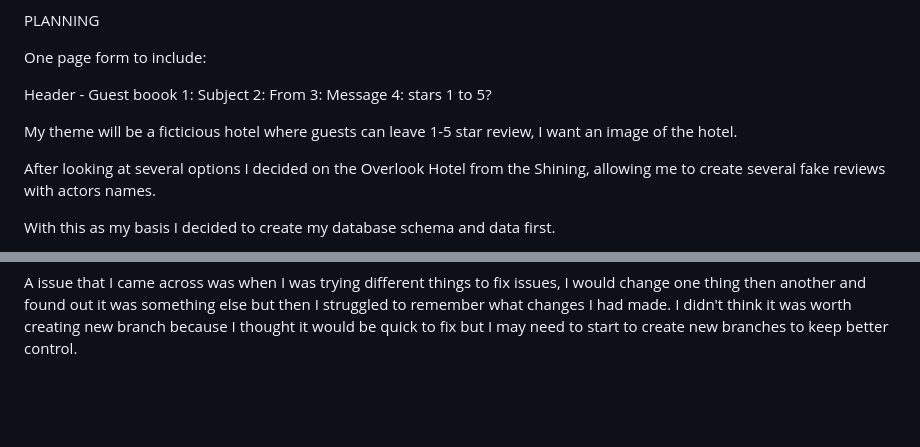
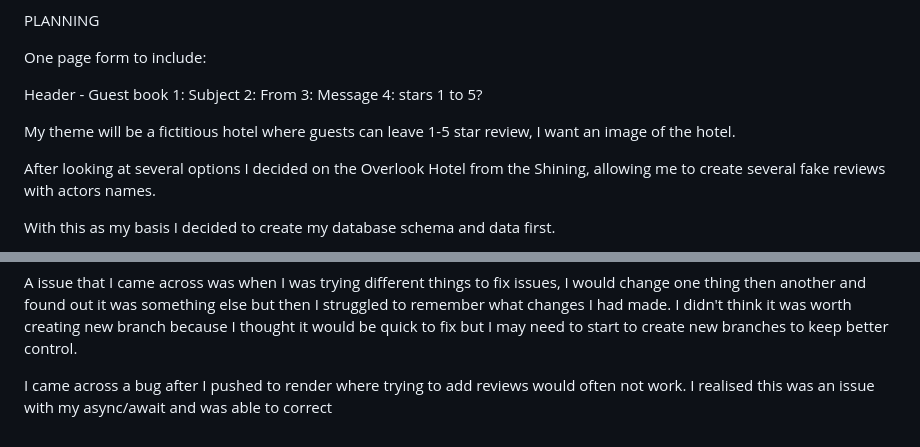
Before and after one commit to nicklormanhall/assessment-week4-visitorguestbook, a Markdown page: README.md, 2 parts joined by grey strips. Drawn GitHub-style; blank space fills up the shorter version.

```diff
--- a/README.md
+++ b/README.md
@@ -28,13 +28,13 @@ PLANNING
 
 One page form to include:
 
-Header - Guest boook
+Header - Guest book
 1: Subject
 2: From
 3: Message
 4: stars 1 to 5?
 
-My theme will be a ficticious hotel where guests can leave 1-5 star review, I want an image of the hotel.
+My theme will be a fictitious hotel where guests can leave 1-5 star review, I want an image of the hotel.
 
 After looking at several options I decided on the Overlook Hotel from the Shining, allowing me to create several fake reviews with actors names.
 
@@ -80,3 +80,5 @@ https://assessment-week4-visitorguestbook-1.onrender.com/ (live)
 https://github.com/nicklormanhall/assessment-week4-visitorguestbook (github)
 
 A issue that I came across was when I was trying different things to fix issues, I would change one thing then another and found out it was something else but then I struggled to remember what changes I had made. I didn't think it was worth creating new branch because I thought it would be quick to fix but I may need to start to create new branches to keep better control.
+
+I came across a bug after I pushed to render where trying to add reviews would often not work. I realised this was an issue with my async/await and was able to correct
```
